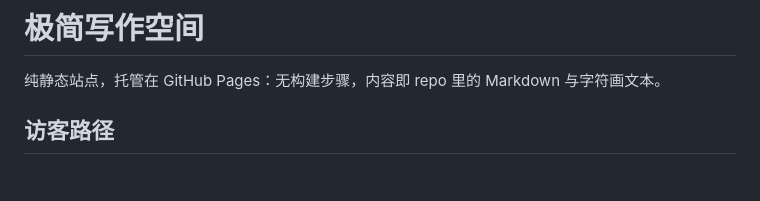
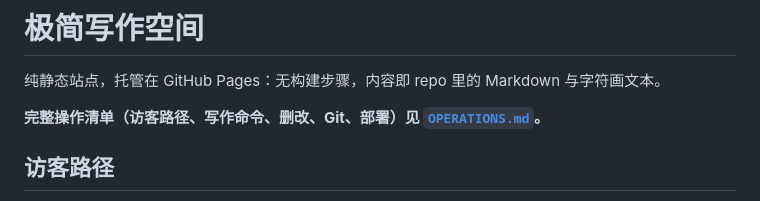
Before and after one commit to aptacc2421/my_blog, a Markdown page: README.md, the part around the change. Rendered like a GitHub page; blank space fills up the shorter version.

Commit message:
Add OPERATIONS.md and link from README
Made-with: Cursor

```diff
--- a/README.md
+++ b/README.md
@@ -1,6 +1,8 @@
 # 极简写作空间
 
 纯静态站点，托管在 GitHub Pages：无构建步骤，内容即 repo 里的 Markdown 与字符画文本。
+
+**完整操作清单（访客路径、写作命令、删改、Git、部署）见 [`OPERATIONS.md`](OPERATIONS.md)。**
 
 ## 访客路径
 
```
Also changed, not shown: OPERATIONS.md (added, +135 -0 lines).
